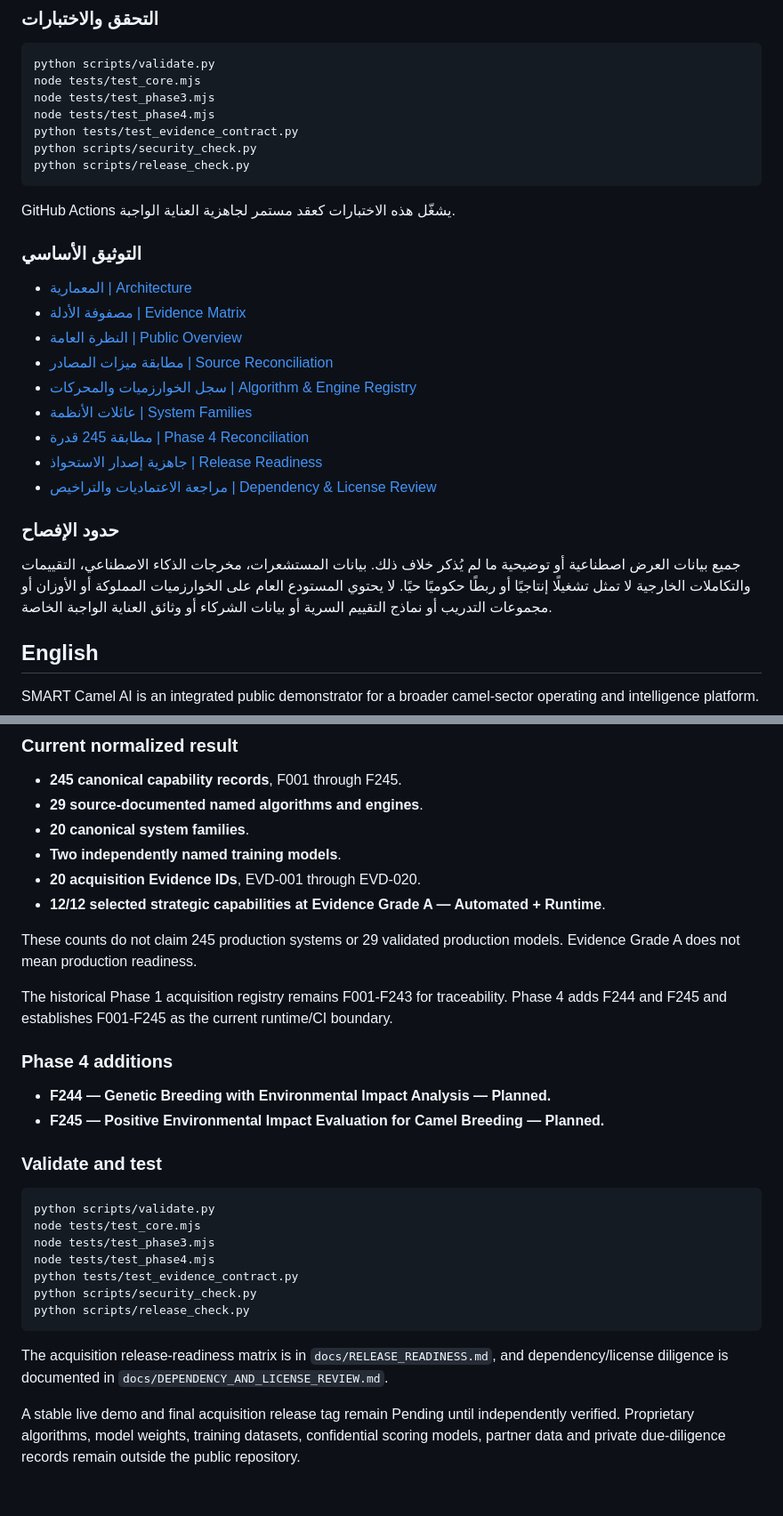
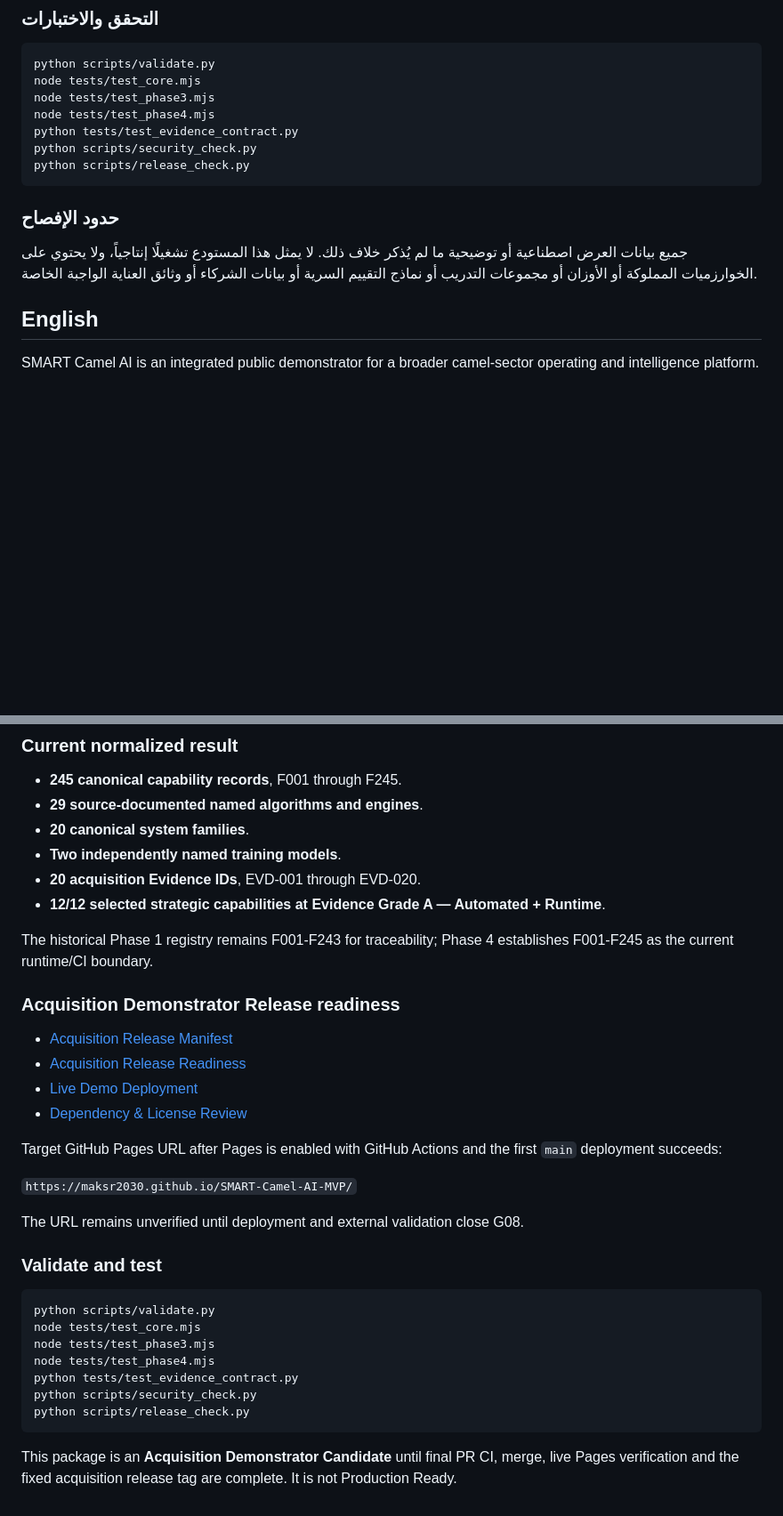
Before and after one commit to maksr2030/SMART-Camel-AI-MVP, a Markdown page: README.md, 2 parts joined by grey strips. Shown at 89% size. Drawn GitHub-style; blank space fills up the shorter version.

````diff
--- a/README.md
+++ b/README.md
@@ -112,23 +84,9 @@ python scripts/security_check.py
 python scripts/release_check.py
 ```
 
-GitHub Actions يشغّل هذه الاختبارات كعقد مستمر لجاهزية العناية الواجبة.
-
-### التوثيق الأساسي
-
-- [المعمارية | Architecture](docs/ARCHITECTURE.md)
-- [مصفوفة الأدلة | Evidence Matrix](docs/EVIDENCE.md)
-- [النظرة العامة | Public Overview](docs/PUBLIC_OVERVIEW.md)
-- [مطابقة ميزات المصادر | Source Reconciliation](docs/SOURCE_RECONCILIATION.md)
-- [سجل الخوارزميات والمحركات | Algorithm & Engine Registry](docs/ALGORITHM_ENGINE_REGISTRY.md)
-- [عائلات الأنظمة | System Families](docs/SYSTEM_FAMILIES.md)
-- [مطابقة 245 قدرة | Phase 4 Reconciliation](docs/PHASE4_245_RECONCILIATION.md)
-- [جاهزية إصدار الاستحواذ | Release Readiness](docs/RELEASE_READINESS.md)
-- [مراجعة الاعتماديات والتراخيص | Dependency & License Review](docs/DEPENDENCY_AND_LICENSE_REVIEW.md)
-
 ### حدود الإفصاح
 
-جميع بيانات العرض اصطناعية أو توضيحية ما لم يُذكر خلاف ذلك. بيانات المستشعرات، مخرجات الذكاء الاصطناعي، التقييمات والتكاملات الخارجية لا تمثل تشغيلًا إنتاجيًا أو ربطًا حكوميًا حيًا. لا يحتوي المستودع العام على الخوارزميات المملوكة أو الأوزان أو مجموعات التدريب أو نماذج التقييم السرية أو بيانات الشركاء أو وثائق العناية الواجبة الخاصة.
+جميع بيانات العرض اصطناعية أو توضيحية ما لم يُذكر خلاف ذلك. لا يمثل هذا المستودع تشغيلًا إنتاجياً، ولا يحتوي على الخوارزميات المملوكة أو الأوزان أو مجموعات التدريب أو نماذج التقييم السرية أو بيانات الشركاء أو وثائق العناية الواجبة الخاصة.
 
 ## English
 
@@ -143,14 +101,20 @@ SMART Camel AI is an integrated public demonstrator for a broader camel-sector o
 - **20 acquisition Evidence IDs**, EVD-001 through EVD-020.
 - **12/12 selected strategic capabilities at Evidence Grade A — Automated + Runtime**.
 
-These counts do not claim 245 production systems or 29 validated production models. Evidence Grade A does not mean production readiness.
+The historical Phase 1 registry remains F001-F243 for traceability; Phase 4 establishes F001-F245 as the current runtime/CI boundary.
 
-The historical Phase 1 acquisition registry remains F001-F243 for traceability. Phase 4 adds F244 and F245 and establishes F001-F245 as the current runtime/CI boundary.
+### Acquisition Demonstrator Release readiness
 
-### Phase 4 additions
+- [Acquisition Release Manifest](docs/ACQUISITION_RELEASE_MANIFEST.md)
+- [Acquisition Release Readiness](docs/RELEASE_READINESS.md)
+- [Live Demo Deployment](docs/LIVE_DEMO_DEPLOYMENT.md)
+- [Dependency & License Review](docs/DEPENDENCY_AND_LICENSE_REVIEW.md)
 
-- **F244 — Genetic Breeding with Environmental Impact Analysis — Planned.**
-- **F245 — Positive Environmental Impact Evaluation for Camel Breeding — Planned.**
+Target GitHub Pages URL after Pages is enabled with GitHub Actions and the first `main` deployment succeeds:
+
+`https://maksr2030.github.io/SMART-Camel-AI-MVP/`
+
+The URL remains unverified until deployment and external validation close G08.
 
 ### Validate and test
 
@@ -164,6 +128,4 @@ python scripts/security_check.py
 python scripts/release_check.py
 ```
 
-The acquisition release-readiness matrix is in `docs/RELEASE_READINESS.md`, and dependency/license diligence is documented in `docs/DEPENDENCY_AND_LICENSE_REVIEW.md`.
-
-A stable live demo and final acquisition release tag remain Pending until independently verified. Proprietary algorithms, model weights, training datasets, confidential scoring models, partner data and private due-diligence records remain outside the public repository.
+This package is an **Acquisition Demonstrator Candidate** until final PR CI, merge, live Pages verification and the fixed acquisition release tag are complete. It is not Production Ready.
````
Also changed, not shown: other parts of README.md (+16 -44 lines).
